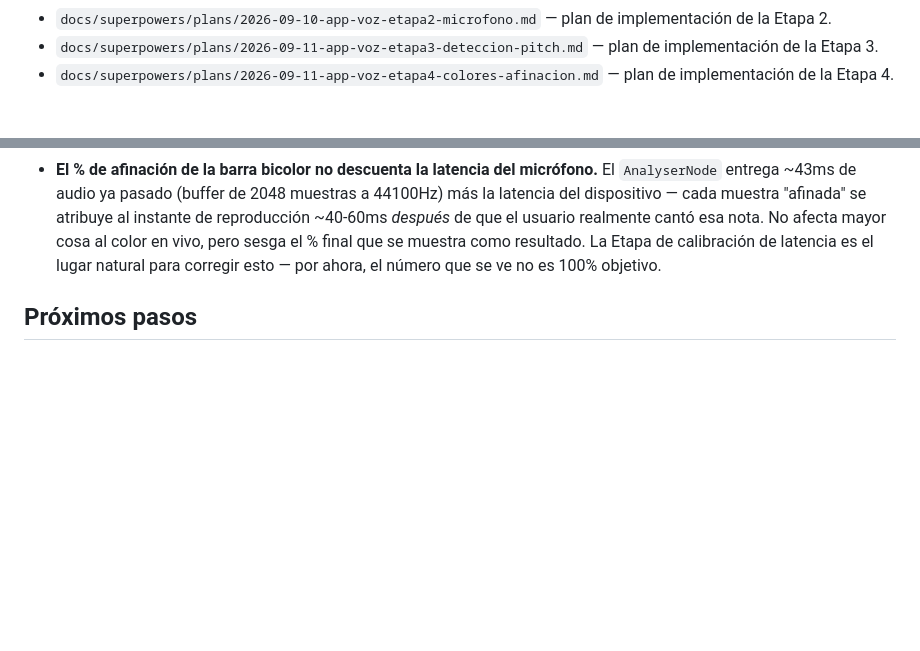
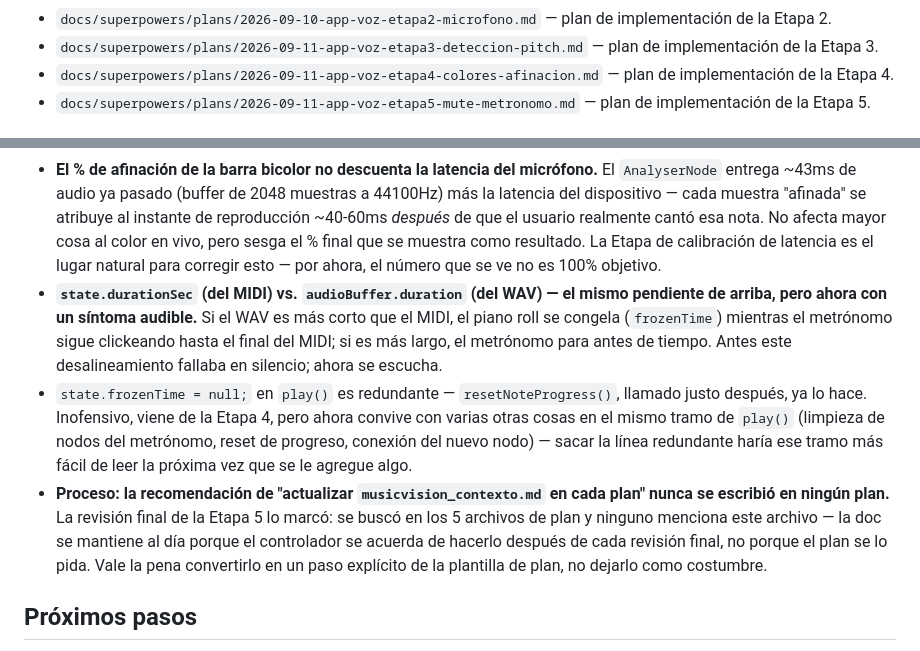
Before and after one commit to pvillegasMD/musicvision-edu, a Markdown page: App voz/musicvision_contexto.md, 2 parts joined by grey strips. Drawn GitHub-style; blank space fills up the shorter version.

```diff
--- a/App voz/musicvision_contexto.md
+++ b/App voz/musicvision_contexto.md
@@ -28,4 +28,6 @@ navegador. Sigue sin build, sin npm, sin librerías externas — abre con doble
   implementación de la Etapa 3.
 - `docs/superpowers/plans/2026-09-11-app-voz-etapa4-colores-afinacion.md` — plan de
   implementación de la Etapa 4.
+- `docs/superpowers/plans/2026-09-11-app-voz-etapa5-mute-metronomo.md` — plan de
+  implementación de la Etapa 5.
 
@@ -308,6 +342,22 @@ pintaba toda roja hasta volver a apretar Reproducir). Los 24 tests de Node pasan
   nota. No afecta mayor cosa al color en vivo, pero sesga el % final que se muestra
   como resultado. La Etapa de calibración de latencia es el lugar natural para
   corregir esto — por ahora, el número que se ve no es 100% objetivo.
+- **`state.durationSec` (del MIDI) vs. `audioBuffer.duration` (del WAV) — el mismo
+  pendiente de arriba, pero ahora con un síntoma audible.** Si el WAV es más corto
+  que el MIDI, el piano roll se congela (`frozenTime`) mientras el metrónomo sigue
+  clickeando hasta el final del MIDI; si es más largo, el metrónomo para antes de
+  tiempo. Antes este desalineamiento fallaba en silencio; ahora se escucha.
+- `state.frozenTime = null;` en `play()` es redundante — `resetNoteProgress()`,
+  llamado justo después, ya lo hace. Inofensivo, viene de la Etapa 4, pero ahora
+  convive con varias otras cosas en el mismo tramo de `play()` (limpieza de nodos del
+  metrónomo, reset de progreso, conexión del nuevo nodo) — sacar la línea redundante
+  haría ese tramo más fácil de leer la próxima vez que se le agregue algo.
+- **Proceso: la recomendación de "actualizar `musicvision_contexto.md` en cada plan"
+  nunca se escribió en ningún plan.** La revisión final de la Etapa 5 lo marcó: se
+  buscó en los 5 archivos de plan y ninguno menciona este archivo — la doc se
+  mantiene al día porque el controlador se acuerda de hacerlo después de cada
+  revisión final, no porque el plan se lo pida. Vale la pena convertirlo en un paso
+  explícito de la plantilla de plan, no dejarlo como costumbre.
 
 ## Próximos pasos
 El plan original del spec (6 etapas) se reordenó durante el diseño de la Etapa 4,
```
Also changed, not shown: other parts of App voz/musicvision_contexto.md (+47 -18 lines).
